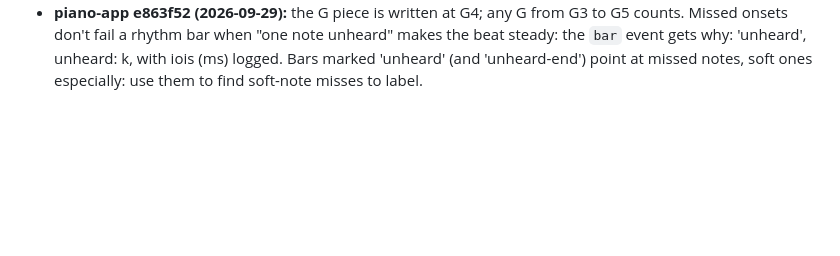
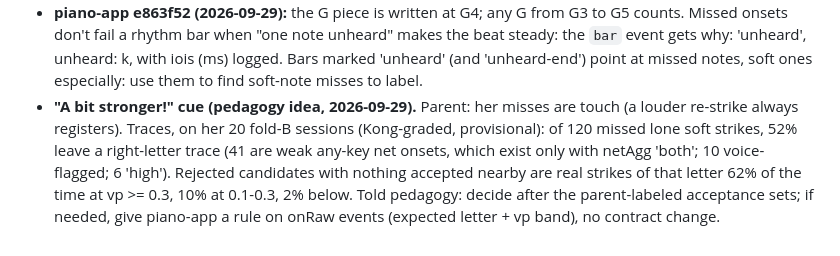
Before and after one commit to ezyang/piano-pad, a Markdown page: agents/audio.md, the part around the change. Rendered like a GitHub page; blank space fills up the shorter version.

Commit message:
audio charter: soft-miss trace numbers
Co-Authored-By: Claude Opus 5.5 <noreply@anthropic.com>
Claude-Session: https://claude.ai/code/session_01KmhwkDcygs8PpCRNodq5dp

```diff
--- a/agents/audio.md
+++ b/agents/audio.md
@@ -408,3 +408,12 @@ As of 2026-09-26:
   unheard: k, with iois (ms) logged. Bars marked 'unheard' (and
   'unheard-end') point at missed notes, soft ones especially: use them to
   find soft-note misses to label.
+- **"A bit stronger!" cue (pedagogy idea, 2026-09-29).** Parent: her misses
+  are touch (a louder re-strike always registers). Traces, on her 20 fold-B
+  sessions (Kong-graded, provisional): of 120 missed lone soft strikes, 52%
+  leave a right-letter trace (41 are weak any-key net onsets, which exist
+  only with netAgg 'both'; 10 voice-flagged; 6 'high'). Rejected candidates
+  with nothing accepted nearby are real strikes of that letter 62% of the
+  time at vp >= 0.3, 10% at 0.1-0.3, 2% below. Told pedagogy: decide after
+  the parent-labeled acceptance sets; if needed, give piano-app a rule on
+  onRaw events (expected letter + vp band), no contract change.
```
